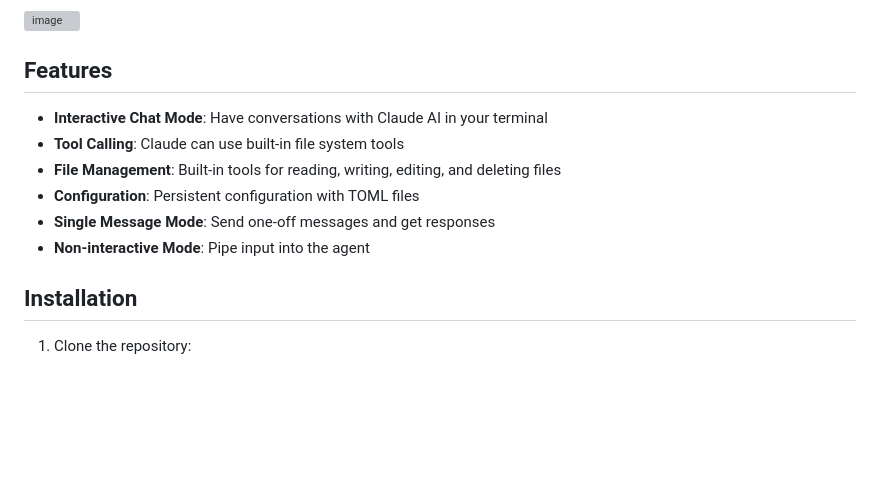
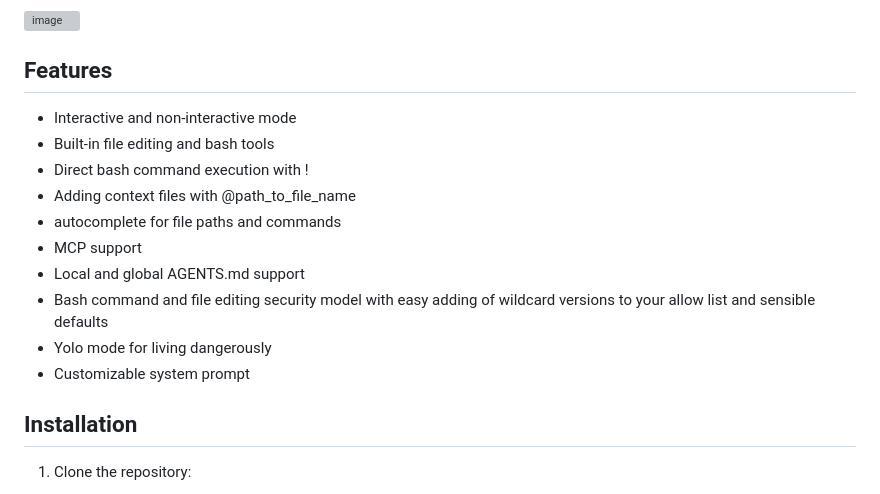
Before and after one commit to martydill/aixplosion, a Markdown page: README.md, the part around the change. GitHub-like rendering; blank space fills up the shorter version; grey boxes are pictures that could not be loaded.

Commit message:
Update readme. Remove unused doc.

```diff
--- a/README.md
+++ b/README.md
@@ -5,13 +5,18 @@ I used AI to build an AI coding agent and then used the AI coding agent to keep
 <img width="898" height="571" alt="image" src="https://github.com/user-attachments/assets/324128e6-9bcd-4e78-bb5a-a0657ed23d64" />
 
 ## Features
+ - Interactive and non-interactive mode
+ - Built-in file editing and bash tools
+ - Direct bash command execution with !
+ - Adding context files with @path_to_file_name
+ - <tab> autocomplete for file paths and commands
+ - MCP support
+ - Local and global AGENTS.md support
+ - Bash command and file editing security model with easy adding of wildcard versions to your allow list and sensible defaults
+ - Yolo mode for living dangerously
+ - Customizable system prompt
 
-- **Interactive Chat Mode**: Have conversations with Claude AI in your terminal
-- **Tool Calling**: Claude can use built-in file system tools
-- **File Management**: Built-in tools for reading, writing, editing, and deleting files
-- **Configuration**: Persistent configuration with TOML files
-- **Single Message Mode**: Send one-off messages and get responses
-- **Non-interactive Mode**: Pipe input into the agent
+
 
 ## Installation
 
```
Also changed, not shown: docs/GOOGLE_SEARCH_IMPLEMENTATION.md (deleted, +0 -166 lines).
